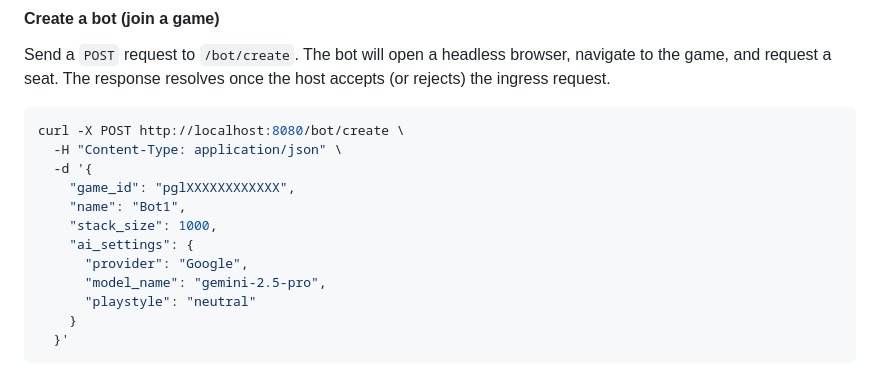
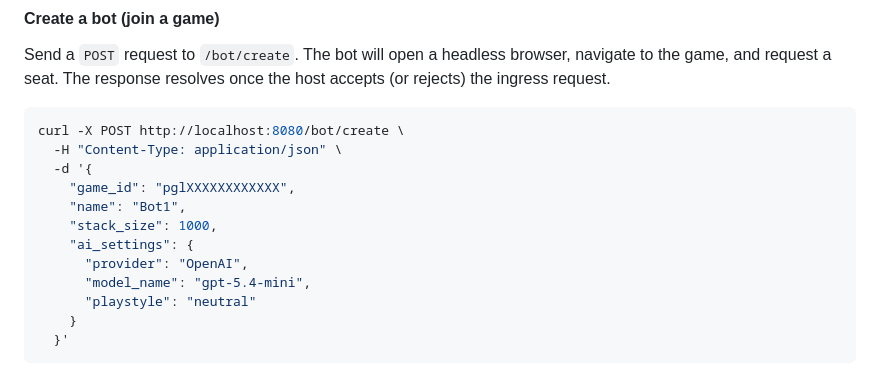
Before and after one commit to csong2022/pokernow-gpt, a Markdown page: README.md, the part around the change. Rendered like a GitHub page.

```diff
--- a/README.md
+++ b/README.md
@@ -110,8 +110,8 @@ curl -X POST http://localhost:8080/bot/create \
     "name": "Bot1",
     "stack_size": 1000,
     "ai_settings": {
-      "provider": "Google",
-      "model_name": "gemini-2.5-pro",
+      "provider": "OpenAI",
+      "model_name": "gpt-5.4-mini",
       "playstyle": "neutral"
     }
   }'
```
